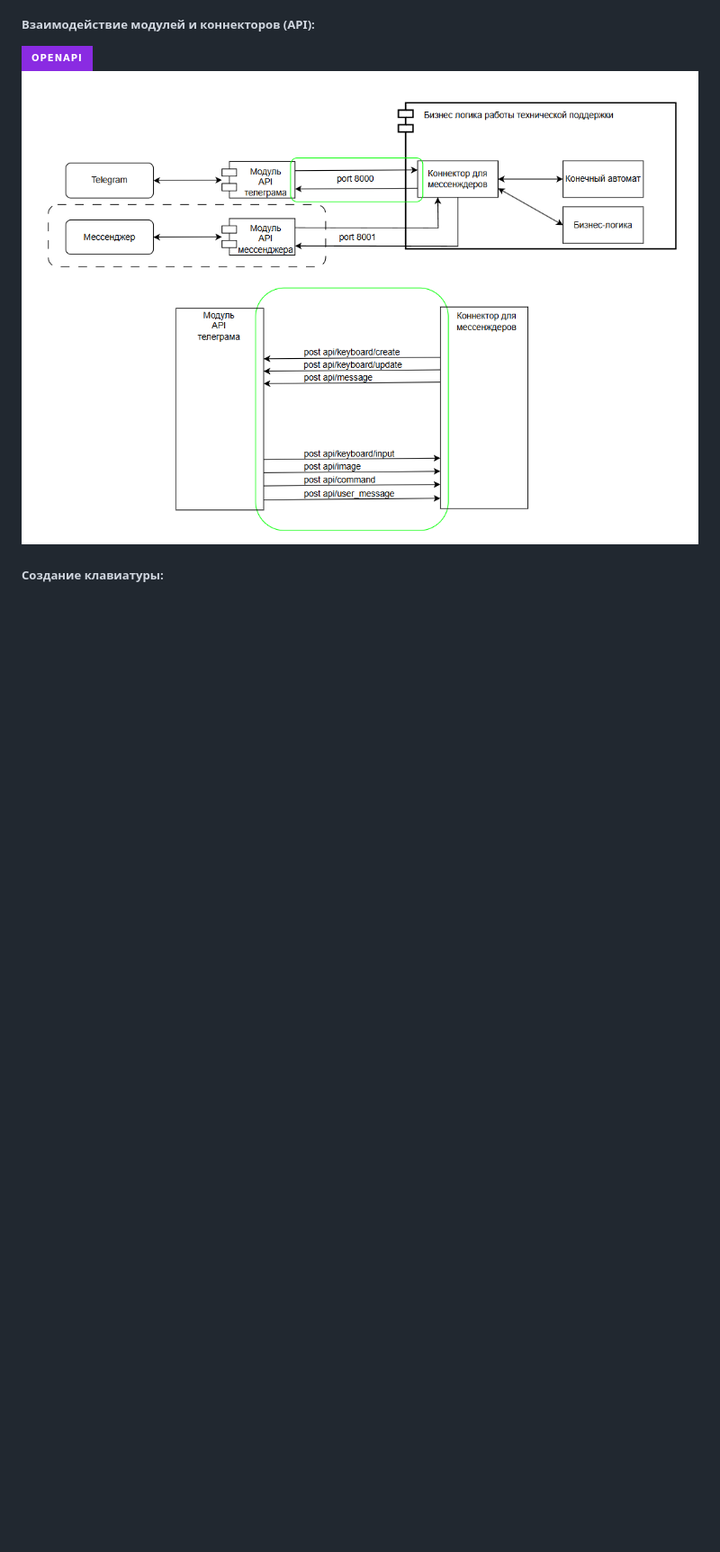
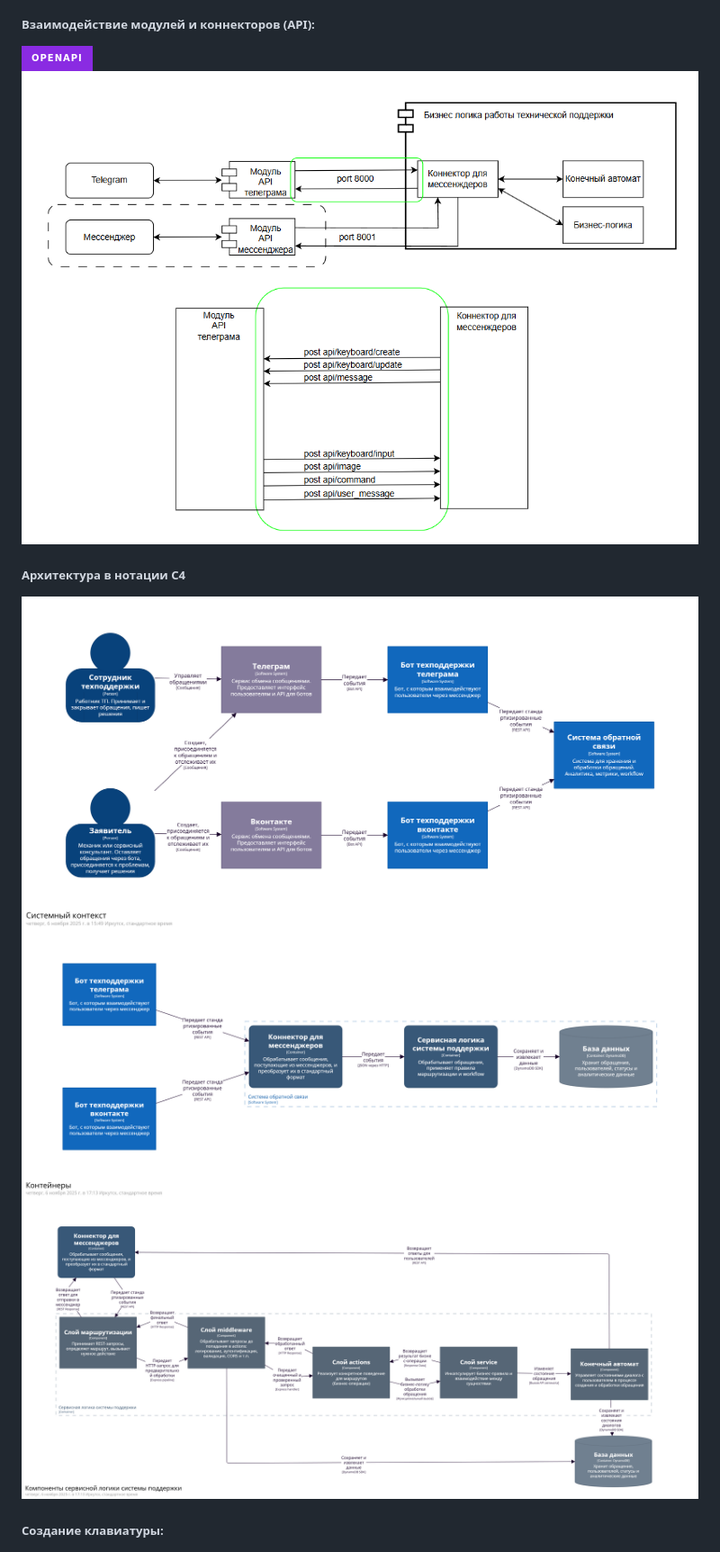
Before and after one commit to AshFlaare/bot_documentation, a Markdown page: README.md, the part around the change. Shown: that part at 90% size. GitHub-like rendering; pictures changed too: images/c4/structurizr-1-Component-001_v2.png (added), images/c4/structurizr-1-Container-001_v2.png (added), images/c4/structurizr-1-SystemContext-001_v2.png (added); badges without logos; blank space fills up the shorter version.

Commit message:
fixed c4 diagrams and added in Readme

```diff
--- a/README.md
+++ b/README.md
@@ -44,6 +44,11 @@
 ##### Взаимодействие модулей и коннекторов (API):
 [![API Docs](https://img.shields.io/badge/_OpenAPI_-8A2BE2?style=for-the-badge)](https://ashflaare.github.io/bot_documentation/)
 ![Взаимодействие модулей и коннекторов](images/connection_modules_connector_v1.png)
+
+##### Архитектура в нотации C4
+![Контекст](images/c4/structurizr-1-SystemContext-001_v2.png)
+![Контейнеры](images/c4/structurizr-1-Container-001_v2.png)
+![Компоненты](images/c4/structurizr-1-Component-001_v2.png)
 
 ##### Создание клавиатуры:
 ![Создание клавиатуры](images/create_keyboard.png)
```
Also changed, not shown: 2 other files.
